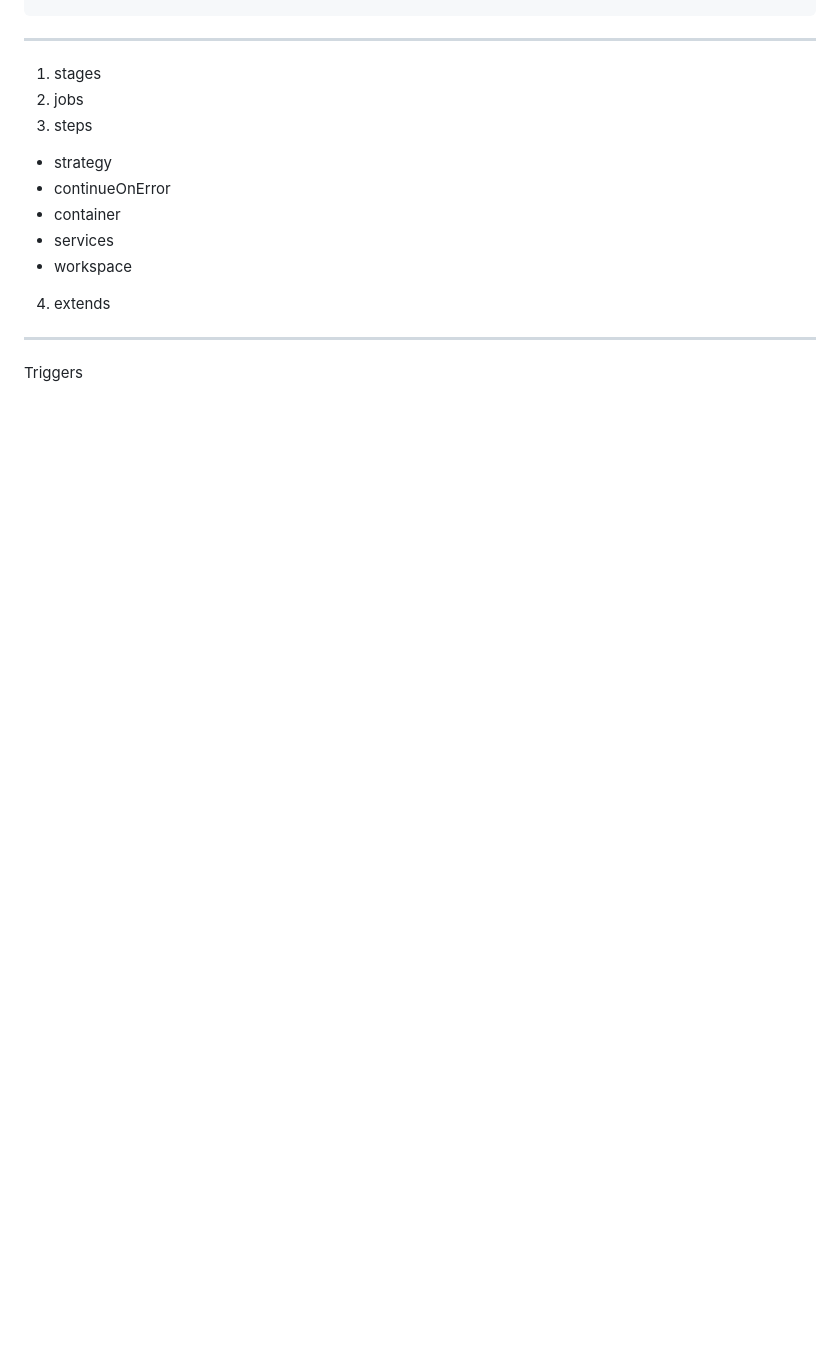
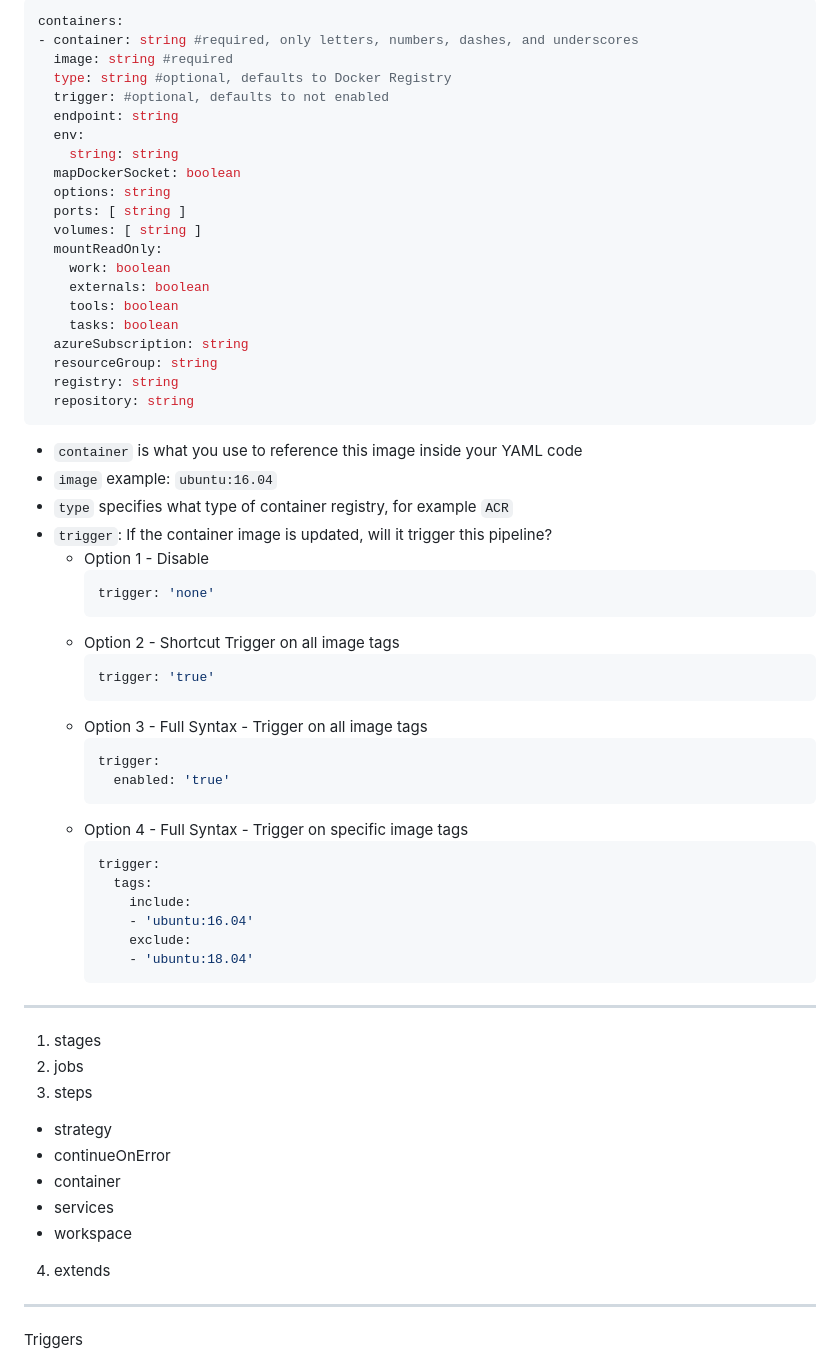
Before and after one commit to nnellans/ado-pipelines-guide, a Markdown page: README.md, the part around one of its changes. GitHub-like rendering; blank space fills up the shorter version.

````diff
--- a/README.md
+++ b/README.md
@@ -309,5 +350,54 @@ pool:
 
 
+
+```yaml
+containers:
+- container: string #required, only letters, numbers, dashes, and underscores
+  image: string #required
+  type: string #optional, defaults to Docker Registry
+  trigger: #optional, defaults to not enabled
+  endpoint: string
+  env:
+    string: string
+  mapDockerSocket: boolean
+  options: string
+  ports: [ string ]
+  volumes: [ string ]
+  mountReadOnly:
+    work: boolean
+    externals: boolean
+    tools: boolean
+    tasks: boolean
+  azureSubscription: string
+  resourceGroup: string
+  registry: string
+  repository: string
+```
+- `container` is what you use to reference this image inside your YAML code
+- `image` example: `ubuntu:16.04`
+- `type` specifies what type of container registry, for example `ACR`
+- `trigger`: If the container image is updated, will it trigger this pipeline?
+  - Option 1 - Disable
+    ```yaml
+    trigger: 'none'
+    ```
+  - Option 2 - Shortcut Trigger on all image tags
+    ```yaml
+    trigger: 'true'
+    ```
+  - Option 3 - Full Syntax - Trigger on all image tags
+    ```yaml
+    trigger:
+      enabled: 'true'
+    ```
+  - Option 4 - Full Syntax - Trigger on specific image tags
+    ```yaml
+    trigger:
+      tags:
+        include:
+        - 'ubuntu:16.04'
+        exclude:
+        - 'ubuntu:18.04'
 ---
 
 1. stages
````
Also changed, not shown: other parts of README.md (+42 -1 lines), images/container-jobs.png (added).
